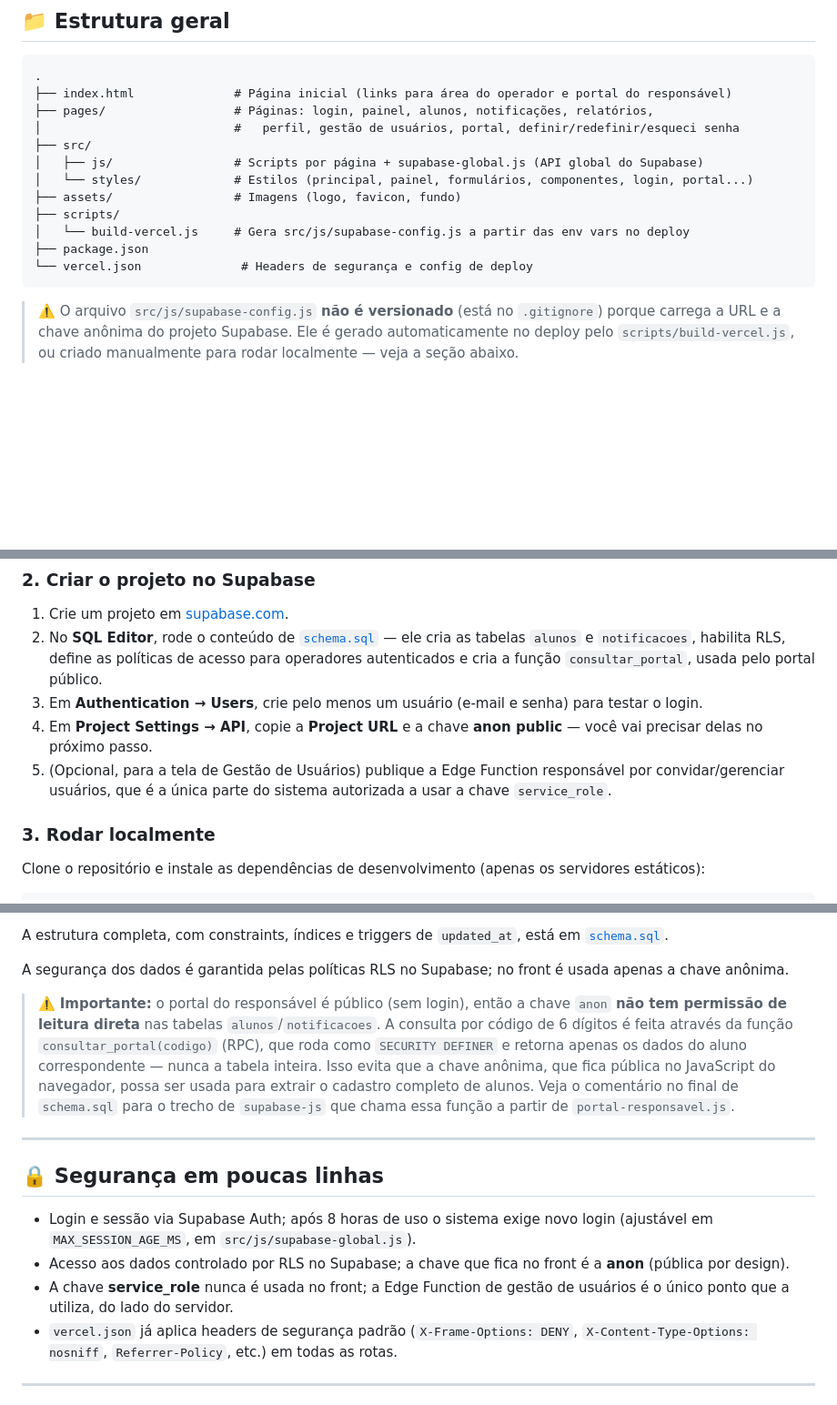
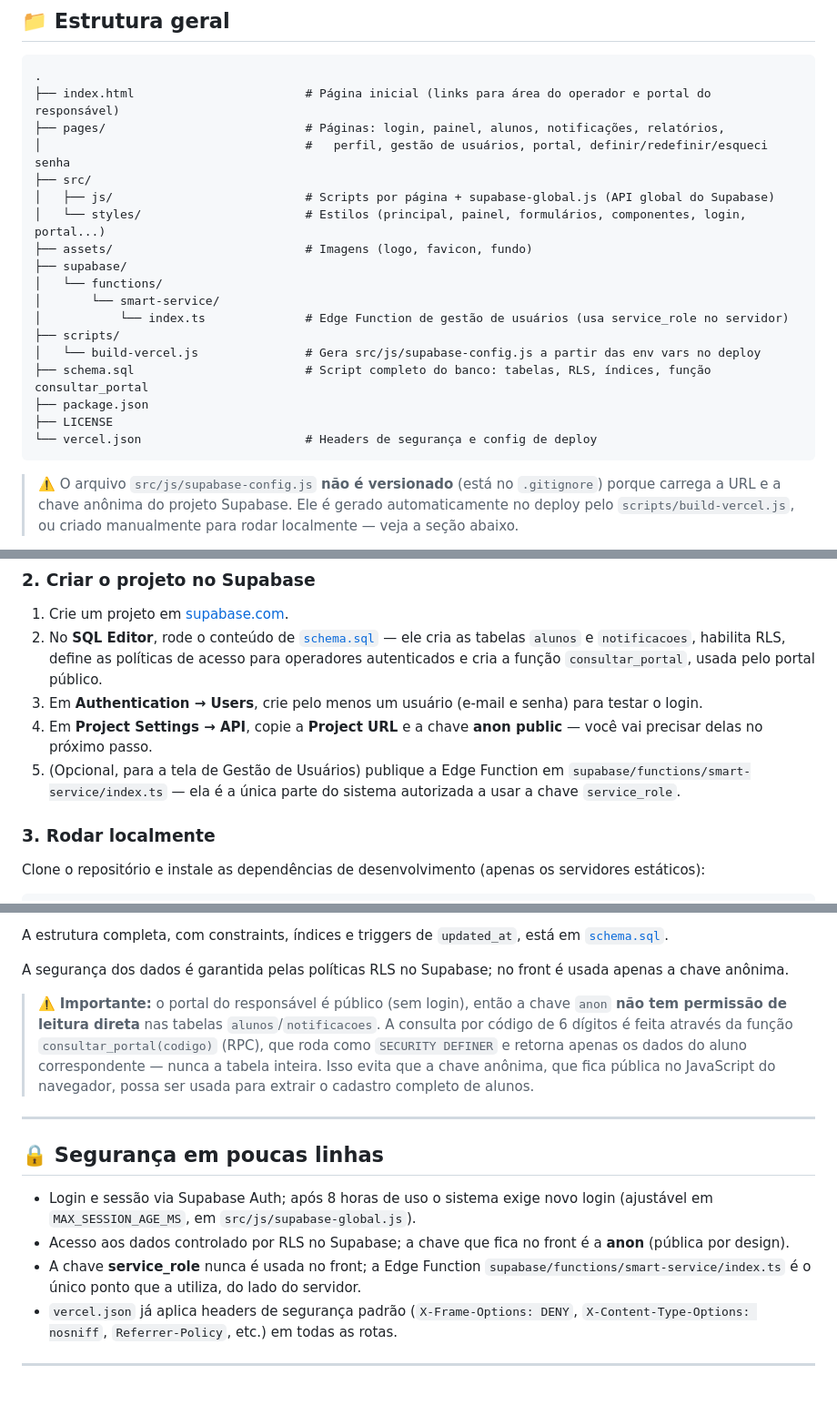
Before and after one commit to diegomoreira-dev/Notifica_ETE, a Markdown page: README.md, 3 parts joined by grey strips. Shown at 91% size. GitHub-like rendering; blank space fills up the shorter version.

````diff
--- a/README.md
+++ b/README.md
@@ -51,17 +51,23 @@ Sistema para gestão de notificações disciplinares em Escolas: login seguro, c
 
 ```
 .
-├── index.html              # Página inicial (links para área do operador e portal do responsável)
-├── pages/                  # Páginas: login, painel, alunos, notificações, relatórios,
-│                           #   perfil, gestão de usuários, portal, definir/redefinir/esqueci senha
+├── index.html                        # Página inicial (links para área do operador e portal do responsável)
+├── pages/                            # Páginas: login, painel, alunos, notificações, relatórios,
+│                                     #   perfil, gestão de usuários, portal, definir/redefinir/esqueci senha
 ├── src/
-│   ├── js/                 # Scripts por página + supabase-global.js (API global do Supabase)
-│   └── styles/             # Estilos (principal, painel, formulários, componentes, login, portal...)
-├── assets/                 # Imagens (logo, favicon, fundo)
+│   ├── js/                           # Scripts por página + supabase-global.js (API global do Supabase)
+│   └── styles/                       # Estilos (principal, painel, formulários, componentes, login, portal...)
+├── assets/                           # Imagens (logo, favicon, fundo)
+├── supabase/
+│   └── functions/
+│       └── smart-service/
+│           └── index.ts              # Edge Function de gestão de usuários (usa service_role no servidor)
 ├── scripts/
-│   └── build-vercel.js     # Gera src/js/supabase-config.js a partir das env vars no deploy
+│   └── build-vercel.js               # Gera src/js/supabase-config.js a partir das env vars no deploy
+├── schema.sql                        # Script completo do banco: tabelas, RLS, índices, função consultar_portal
 ├── package.json
-└── vercel.json              # Headers de segurança e config de deploy
+├── LICENSE
+└── vercel.json                       # Headers de segurança e config de deploy
 ```
 
 > ⚠️ O arquivo `src/js/supabase-config.js` **não é versionado** (está no `.gitignore`) porque carrega a URL e a chave anônima do projeto Supabase. Ele é gerado automaticamente no deploy pelo `scripts/build-vercel.js`, ou criado manualmente para rodar localmente — veja a seção abaixo.
@@ -81,7 +87,7 @@ O banco é configurado no Supabase a partir do script [`schema.sql`](./schema.sq
 2. No **SQL Editor**, rode o conteúdo de [`schema.sql`](./schema.sql) — ele cria as tabelas `alunos` e `notificacoes`, habilita RLS, define as políticas de acesso para operadores autenticados e cria a função `consultar_portal`, usada pelo portal público.
 3. Em **Authentication → Users**, crie pelo menos um usuário (e-mail e senha) para testar o login.
 4. Em **Project Settings → API**, copie a **Project URL** e a chave **anon public** — você vai precisar delas no próximo passo.
-5. (Opcional, para a tela de Gestão de Usuários) publique a Edge Function responsável por convidar/gerenciar usuários, que é a única parte do sistema autorizada a usar a chave `service_role`.
+5. (Opcional, para a tela de Gestão de Usuários) publique a Edge Function em `supabase/functions/smart-service/index.ts` — ela é a única parte do sistema autorizada a usar a chave `service_role`.
 
 ### 3. Rodar localmente
 
@@ -133,7 +139,7 @@ A estrutura completa, com constraints, índices e triggers de `updated_at`, est
 
 A segurança dos dados é garantida pelas políticas RLS no Supabase; no front é usada apenas a chave anônima.
 
-> ⚠️ **Importante:** o portal do responsável é público (sem login), então a chave `anon` **não tem permissão de leitura direta** nas tabelas `alunos`/`notificacoes`. A consulta por código de 6 dígitos é feita através da função `consultar_portal(codigo)` (RPC), que roda como `SECURITY DEFINER` e retorna apenas os dados do aluno correspondente — nunca a tabela inteira. Isso evita que a chave anônima, que fica pública no JavaScript do navegador, possa ser usada para extrair o cadastro completo de alunos. Veja o comentário no final de `schema.sql` para o trecho de `supabase-js` que chama essa função a partir de `portal-responsavel.js`.
+> ⚠️ **Importante:** o portal do responsável é público (sem login), então a chave `anon` **não tem permissão de leitura direta** nas tabelas `alunos`/`notificacoes`. A consulta por código de 6 dígitos é feita através da função `consultar_portal(codigo)` (RPC), que roda como `SECURITY DEFINER` e retorna apenas os dados do aluno correspondente — nunca a tabela inteira. Isso evita que a chave anônima, que fica pública no JavaScript do navegador, possa ser usada para extrair o cadastro completo de alunos.
 
 ---
 
@@ -141,7 +147,7 @@ A segurança dos dados é garantida pelas políticas RLS no Supabase; no front
 
 - Login e sessão via Supabase Auth; após 8 horas de uso o sistema exige novo login (ajustável em `MAX_SESSION_AGE_MS`, em `src/js/supabase-global.js`).
 - Acesso aos dados controlado por RLS no Supabase; a chave que fica no front é a **anon** (pública por design).
-- A chave **service_role** nunca é usada no front; a Edge Function de gestão de usuários é o único ponto que a utiliza, do lado do servidor.
+- A chave **service_role** nunca é usada no front; a Edge Function `supabase/functions/smart-service/index.ts` é o único ponto que a utiliza, do lado do servidor.
 - `vercel.json` já aplica headers de segurança padrão (`X-Frame-Options: DENY`, `X-Content-Type-Options: nosniff`, `Referrer-Policy`, etc.) em todas as rotas.
 
 ---
````
Also changed, not shown: other parts of README.md (+2 -2 lines).
